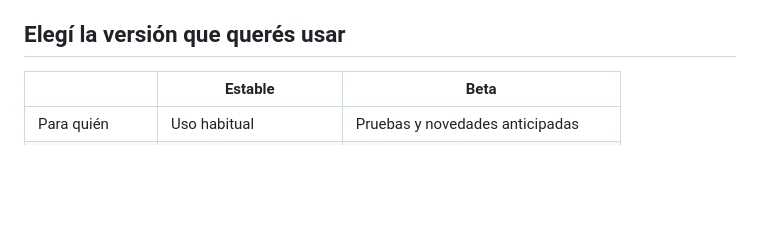
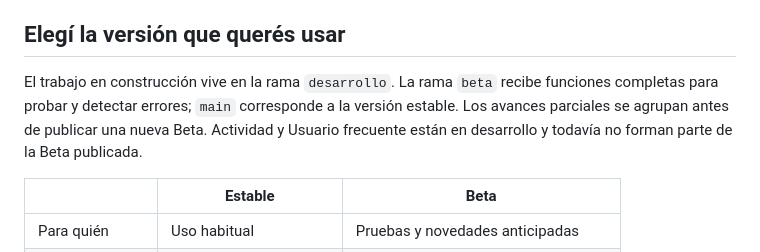
Before and after one commit to jmestrallet/boletera-android, a Markdown page: README.md, the part around the change. Rendered like a GitHub page; blank space fills up the shorter version.

Commit message:
Separate development work from beta releases

```diff
--- a/README.md
+++ b/README.md
@@ -56,6 +56,8 @@ En **Carga Express de la Beta**, Boletera intenta activar una vez la casilla nor
 - Actualizaciones firmadas desde la propia app.
 
 ## Elegí la versión que querés usar
+
+El trabajo en construcción vive en la rama `desarrollo`. La rama `beta` recibe funciones completas para probar y detectar errores; `main` corresponde a la versión estable. Los avances parciales se agrupan antes de publicar una nueva Beta. Actividad y Usuario frecuente están en desarrollo y todavía no forman parte de la Beta publicada.
 
 | | **Estable** | **Beta** |
 |---|---|---|
```
Also changed, not shown: AGENTS.md (added, +8 -0 lines), docs/ACTIVIDAD-USUARIO-FRECUENTE.md (+3 -1 lines).
